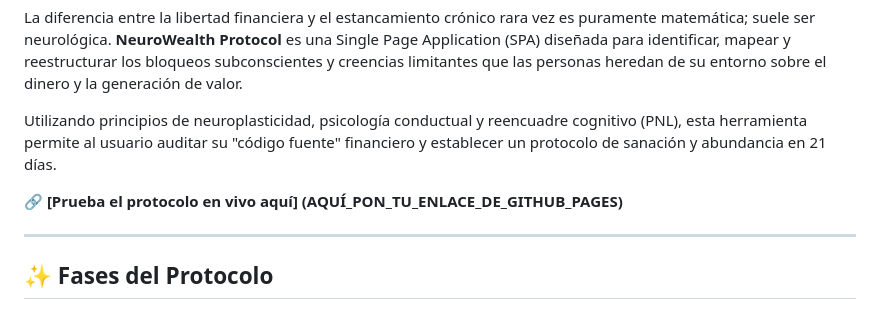
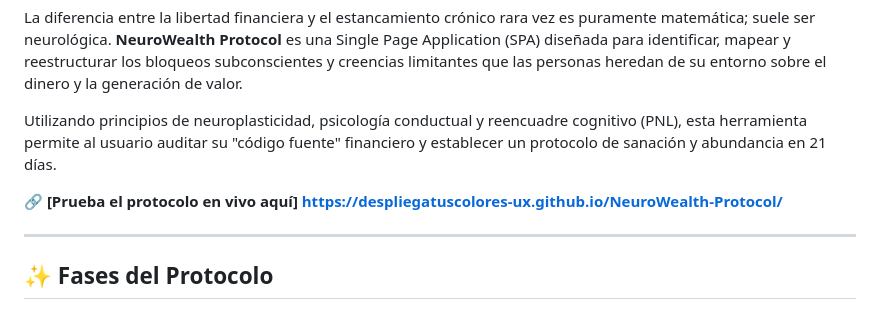
Before and after one commit to despliegatuscolores-ux/NeuroWealth-Protocol, a Markdown page: README.md, the part around the change. Rendered like a GitHub page.

```diff
--- a/README.md
+++ b/README.md
@@ -4,7 +4,7 @@ La diferencia entre la libertad financiera y el estancamiento crónico rara vez
 
 Utilizando principios de neuroplasticidad, psicología conductual y reencuadre cognitivo (PNL), esta herramienta permite al usuario auditar su "código fuente" financiero y establecer un protocolo de sanación y abundancia en 21 días.
 
-🔗 **[Prueba el protocolo en vivo aquí] (AQUÍ_PON_TU_ENLACE_DE_GITHUB_PAGES)**
+🔗 **[Prueba el protocolo en vivo aquí] https://despliegatuscolores-ux.github.io/NeuroWealth-Protocol/**
 
 ---
 
```
